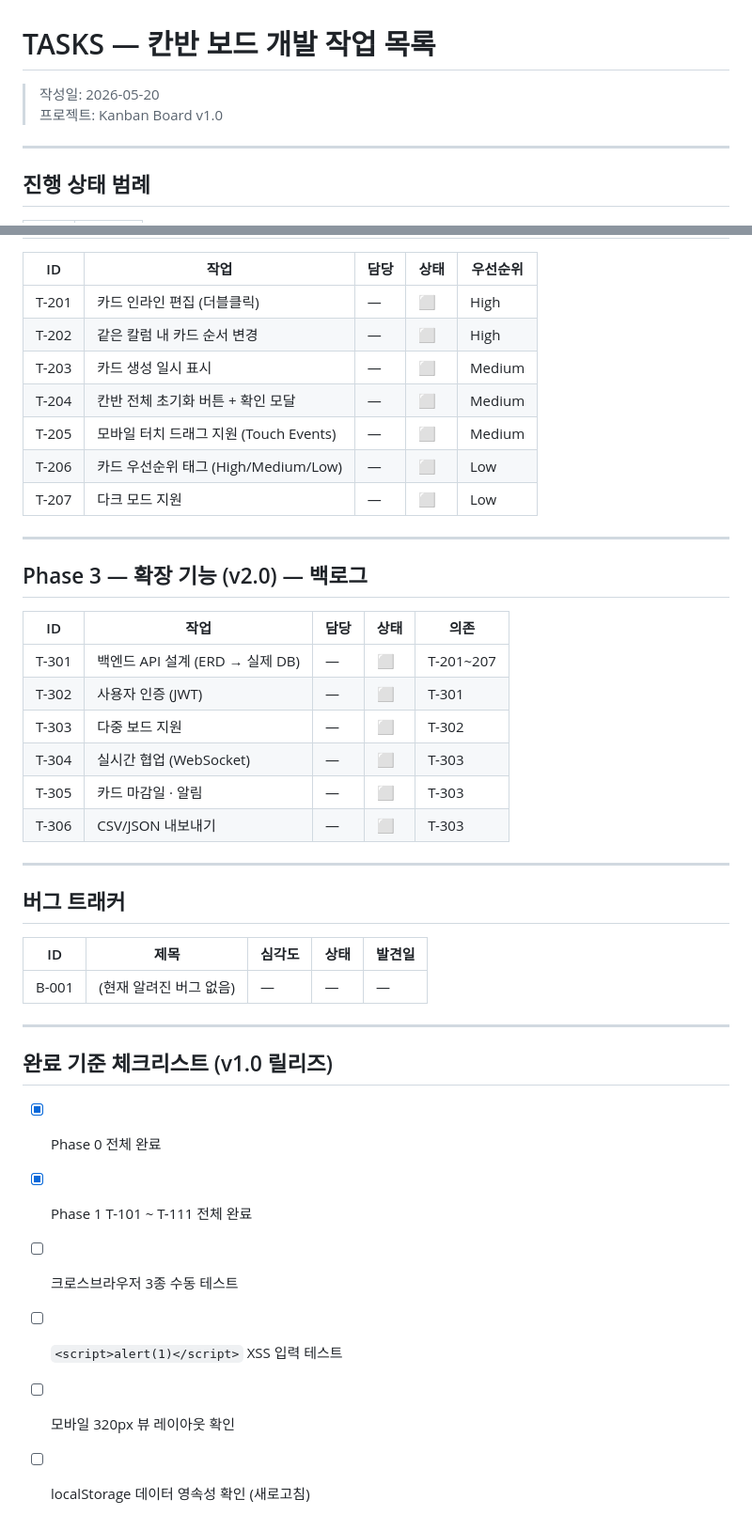
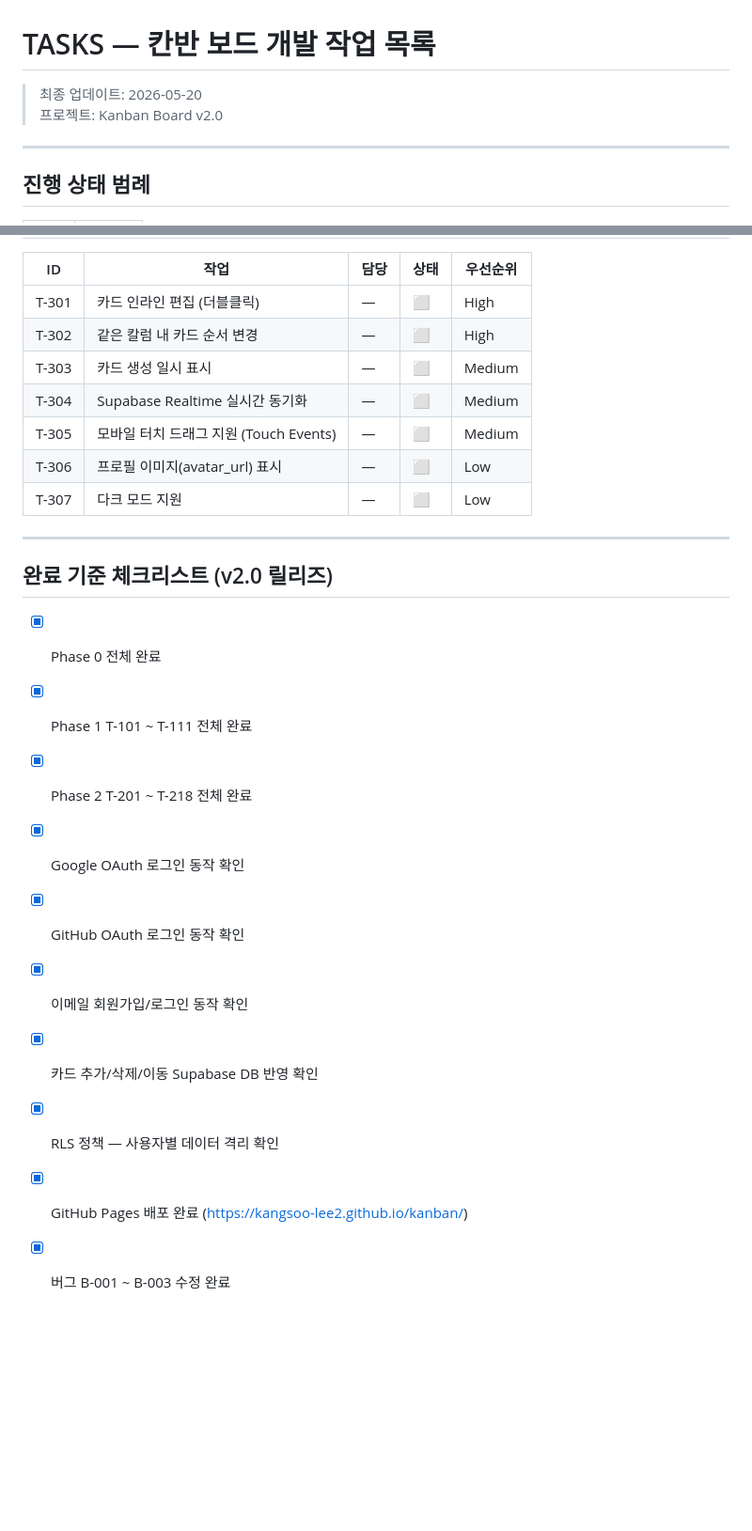
Before and after one commit to kangsoo-lee2/kanban, a Markdown page: TASKS.md, 2 parts joined by grey strips. Shown at 94% size. Rendered like a GitHub page; blank space fills up the shorter version.

Commit message:
docs(kanban): TASKS v2.0 업데이트 (버그 이력 포함), CONTRIBUTING 배포/FAQ 업데이트
Co-Authored-By: Claude Sonnet 4.6 (1M context) <noreply@anthropic.com>

```diff
--- a/TASKS.md
+++ b/TASKS.md
@@ -1,7 +1,7 @@
 # TASKS — 칸반 보드 개발 작업 목록
 
-> 작성일: 2026-05-20
-> 프로젝트: Kanban Board v1.0
+> 최종 업데이트: 2026-05-20
+> 프로젝트: Kanban Board v2.0
 
 ---
 
@@ -53,42 +88,25 @@
 
 | ID | 작업 | 담당 | 상태 | 우선순위 |
 |----|------|------|------|----------|
-| T-201 | 카드 인라인 편집 (더블클릭) | — | ⬜ | High |
-| T-202 | 같은 칼럼 내 카드 순서 변경 | — | ⬜ | High |
-| T-203 | 카드 생성 일시 표시 | — | ⬜ | Medium |
-| T-204 | 칸반 전체 초기화 버튼 + 확인 모달 | — | ⬜ | Medium |
-| T-205 | 모바일 터치 드래그 지원 (Touch Events) | — | ⬜ | Medium |
-| T-206 | 카드 우선순위 태그 (High/Medium/Low) | — | ⬜ | Low |
-| T-207 | 다크 모드 지원 | — | ⬜ | Low |
+| T-301 | 카드 인라인 편집 (더블클릭) | — | ⬜ | High |
+| T-302 | 같은 칼럼 내 카드 순서 변경 | — | ⬜ | High |
+| T-303 | 카드 생성 일시 표시 | — | ⬜ | Medium |
+| T-304 | Supabase Realtime 실시간 동기화 | — | ⬜ | Medium |
+| T-305 | 모바일 터치 드래그 지원 (Touch Events) | — | ⬜ | Medium |
+| T-306 | 프로필 이미지(avatar_url) 표시 | — | ⬜ | Low |
+| T-307 | 다크 모드 지원 | — | ⬜ | Low |
 
 ---
 
-## Phase 3 — 확장 기능 (v2.0) — 백로그
-
-| ID | 작업 | 담당 | 상태 | 의존 |
-|----|------|------|------|------|
-| T-301 | 백엔드 API 설계 (ERD → 실제 DB) | — | ⬜ | T-201~207 |
-| T-302 | 사용자 인증 (JWT) | — | ⬜ | T-301 |
-| T-303 | 다중 보드 지원 | — | ⬜ | T-302 |
-| T-304 | 실시간 협업 (WebSocket) | — | ⬜ | T-303 |
-| T-305 | 카드 마감일 · 알림 | — | ⬜ | T-303 |
-| T-306 | CSV/JSON 내보내기 | — | ⬜ | T-303 |
-
----
-
-## 버그 트래커
-
-| ID | 제목 | 심각도 | 상태 | 발견일 |
-|----|------|--------|------|--------|
-| B-001 | (현재 알려진 버그 없음) | — | — | — |
-
----
-
-## 완료 기준 체크리스트 (v1.0 릴리즈)
+## 완료 기준 체크리스트 (v2.0 릴리즈)
 
 - [x] Phase 0 전체 완료
 - [x] Phase 1 T-101 ~ T-111 전체 완료
-- [ ] 크로스브라우저 3종 수동 테스트
-- [ ] `<script>alert(1)</script>` XSS 입력 테스트
-- [ ] 모바일 320px 뷰 레이아웃 확인
-- [ ] localStorage 데이터 영속성 확인 (새로고침)
+- [x] Phase 2 T-201 ~ T-218 전체 완료
+- [x] Google OAuth 로그인 동작 확인
+- [x] GitHub OAuth 로그인 동작 확인
+- [x] 이메일 회원가입/로그인 동작 확인
+- [x] 카드 추가/삭제/이동 Supabase DB 반영 확인
+- [x] RLS 정책 — 사용자별 데이터 격리 확인
+- [x] GitHub Pages 배포 완료 (https://kangsoo-lee2.github.io/kanban/)
+- [x] 버그 B-001 ~ B-003 수정 완료
```
Also changed, not shown: other parts of TASKS.md (+42 -7 lines), CONTRIBUTING.md (+132 -163 lines).
